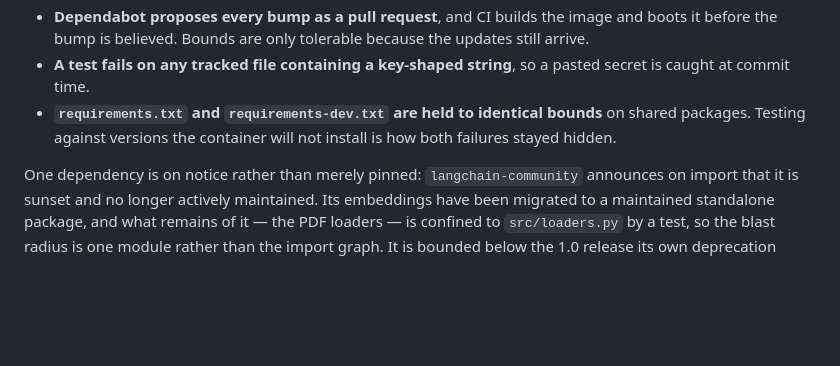
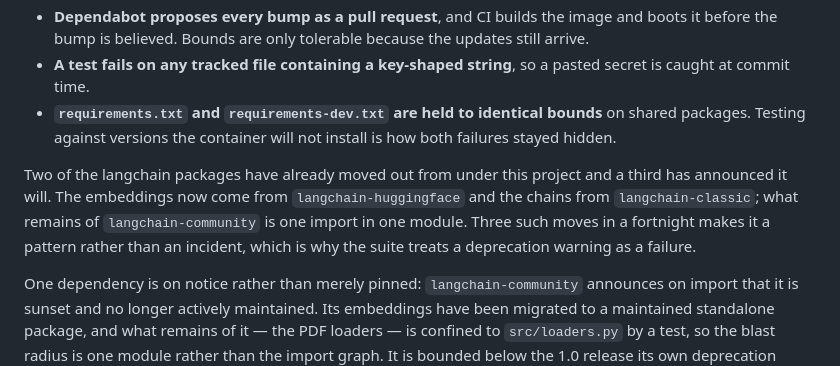
Before and after one commit to kanishkachandrakar/End-to-end-Medical-Chatbot-Generative-AI, a Markdown page: SECURITY.md, the part around the change. GitHub-like rendering; blank space fills up the shorter version.

Commit message:
docs: the correlation headers, and the langchain migrations so far
Someone deploying this sees X-App-Revision and X-Request-Id on every
response and should know what they are for, since their whole value is in
being read after the fact.

SECURITY.md gains the tally, in the section about the sunset dependency:
two langchain packages have already moved out from under this project and a
third has said it will. Three such moves in a fortnight is why the suite
fails on a deprecation warning rather than printing it -- the policy reads
as excessive without the count beside it.

Co-Authored-By: Claude Opus 5 (1M context) <noreply@anthropic.com>

```diff
--- a/SECURITY.md
+++ b/SECURITY.md
@@ -64,6 +64,13 @@ What is in place now:
   on shared packages. Testing against versions the container will not install
   is how both failures stayed hidden.
 
+Two of the langchain packages have already moved out from under this project
+and a third has announced it will. The embeddings now come from
+`langchain-huggingface` and the chains from `langchain-classic`; what remains of
+`langchain-community` is one import in one module. Three such moves in a
+fortnight makes it a pattern rather than an incident, which is why the suite
+treats a deprecation warning as a failure.
+
 One dependency is on notice rather than merely pinned: `langchain-community`
 announces on import that it is sunset and no longer actively maintained. Its
 embeddings have been migrated to a maintained standalone package, and what
```
Also changed, not shown: DEPLOY.md (+4 -0 lines).
